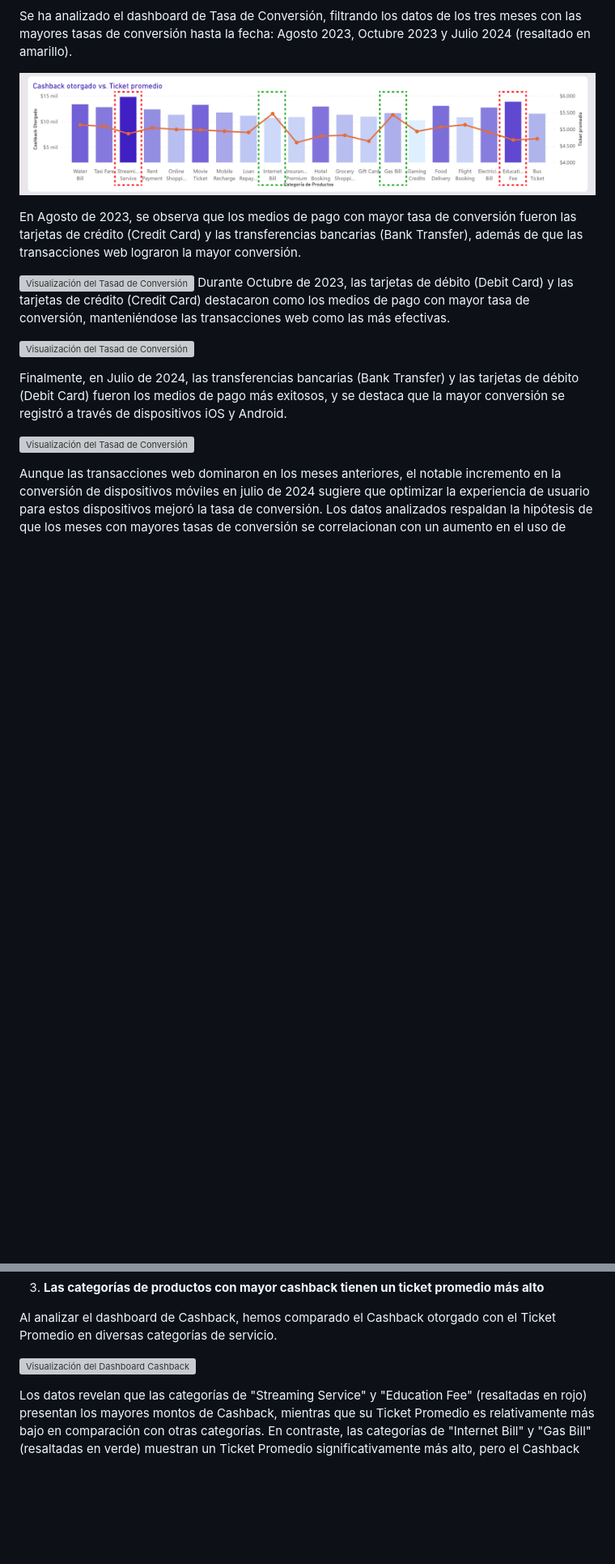
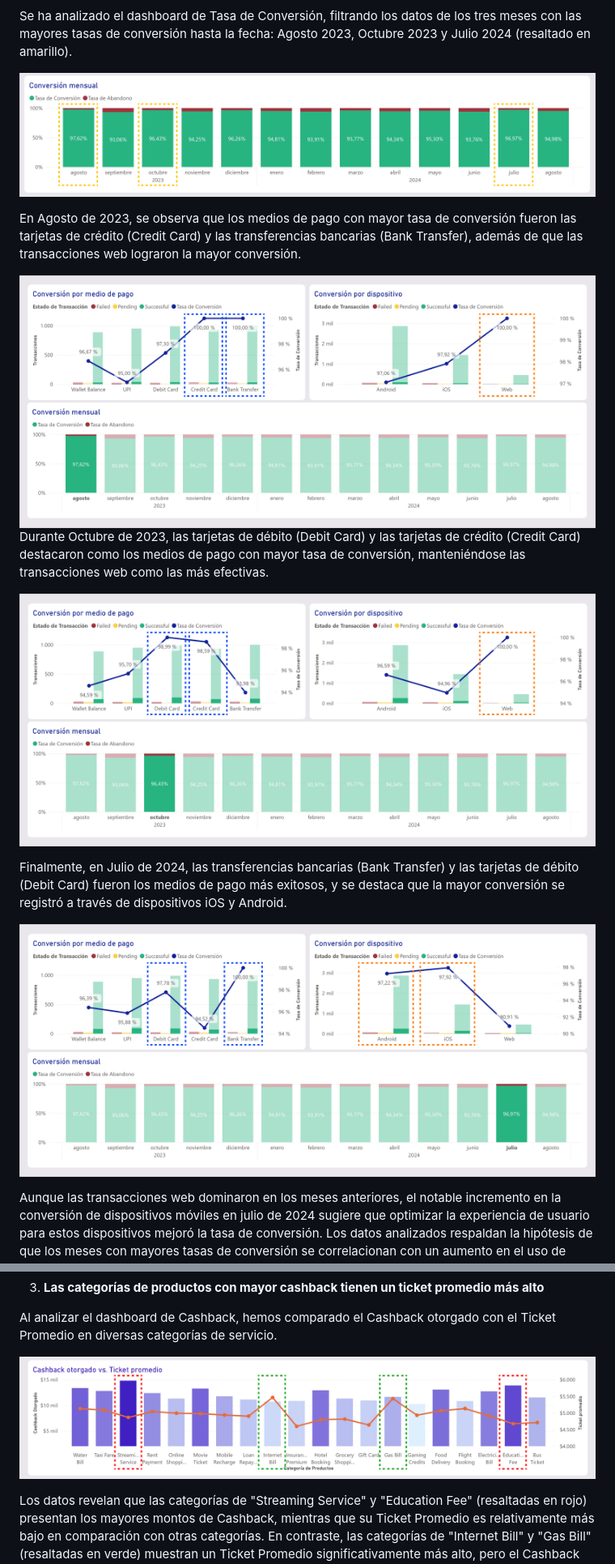
Before and after one commit to mabustillo14/Paytm-wallet-analysis, a Markdown page: README.md, 2 parts joined by grey strips. Shown at 81% size. Drawn GitHub-style; blank space fills up the shorter version; grey boxes are pictures that could not be loaded.

Commit message:
[UPDATE] Añadir resultados de hipótesis

```diff
--- a/README.md
+++ b/README.md
@@ -191,18 +191,18 @@ Mientras que los usuarios que realizan transacciones de mayor monto tienden a te
 
 Se ha analizado el dashboard de Tasa de Conversión, filtrando los datos de los tres meses con las mayores tasas de conversión hasta la fecha: Agosto 2023, Octubre 2023 y Julio 2024 (resaltado en amarillo).
 
-![Visualización del Tasad de Conversión](/images/visualization_hn3_1.png)
+![Visualización del Tasad de Conversión](/images/visualization_hn2_1.png)
 
 En Agosto de 2023, se observa que los medios de pago con mayor tasa de conversión fueron las tarjetas de crédito (Credit Card) y las transferencias bancarias (Bank Transfer), además de que las transacciones web lograron la mayor conversión.
 
-![Visualización del Tasad de Conversión](/images/visualization_hn3_2.png)
+![Visualización del Tasad de Conversión](/images/visualization_hn2_2.png)
 Durante Octubre de 2023, las tarjetas de débito (Debit Card) y las tarjetas de crédito (Credit Card) destacaron como los medios de pago con mayor tasa de conversión, manteniéndose las transacciones web como las más efectivas.
 
-![Visualización del Tasad de Conversión](/images/visualization_hn3_3.png)
+![Visualización del Tasad de Conversión](/images/visualization_hn2_3.png)
 
 Finalmente, en Julio de 2024, las transferencias bancarias (Bank Transfer) y las tarjetas de débito (Debit Card) fueron los medios de pago más exitosos, y se destaca que la mayor conversión se registró a través de dispositivos iOS y Android.
 
-![Visualización del Tasad de Conversión](/images/visualization_hn3_4.png)
+![Visualización del Tasad de Conversión](/images/visualization_hn2_4.png)
 
 Aunque las transacciones web dominaron en los meses anteriores, el notable incremento en la conversión de dispositivos móviles en julio de 2024 sugiere que optimizar la experiencia de usuario para estos dispositivos mejoró la tasa de conversión. Los datos analizados respaldan la hipótesis de que los meses con mayores tasas de conversión se correlacionan con un aumento en el uso de dispositivos móviles. **_La hipótesis se considera verdadera_**.
 
@@ -211,7 +211,7 @@ Aunque las transacciones web dominaron en los meses anteriores, el notable incre
 
 Al analizar el dashboard de Cashback, hemos comparado el Cashback otorgado con el Ticket Promedio en diversas categorías de servicio.
 
-![Visualización del Dashboard Cashback](/images/visualization_hn4_1.png)
+![Visualización del Dashboard Cashback](/images/visualization_hn3_1.png)
 
 Los datos revelan que las categorías de "Streaming Service" y "Education Fee" (resaltadas en rojo) presentan los mayores montos de Cashback, mientras que su Ticket Promedio es relativamente más bajo en comparación con otras categorías. En contraste, las categorías de "Internet Bill" y "Gas Bill" (resaltadas en verde) muestran un Ticket Promedio significativamente más alto, pero el Cashback por transacción es relativamente bajo.
 
```
Also changed, not shown: other parts of README.md (+3 -1 lines).
